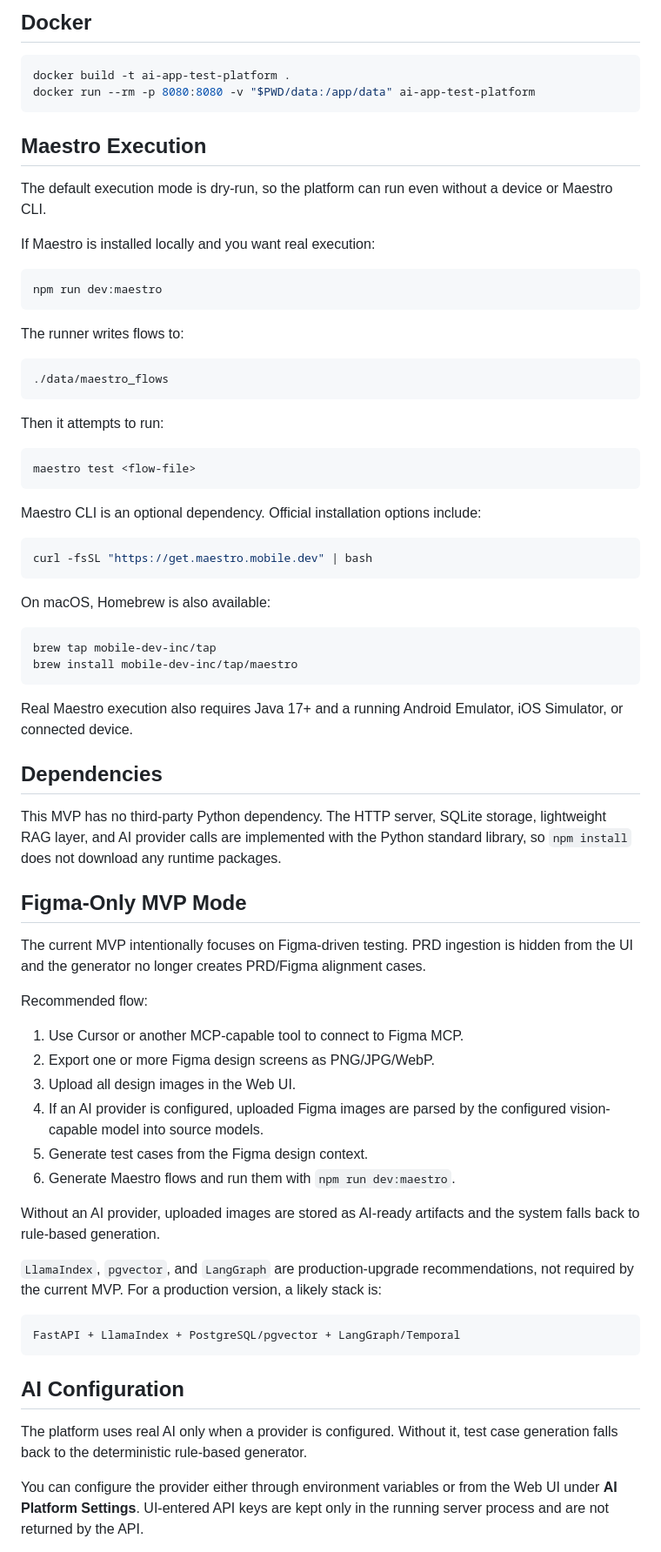
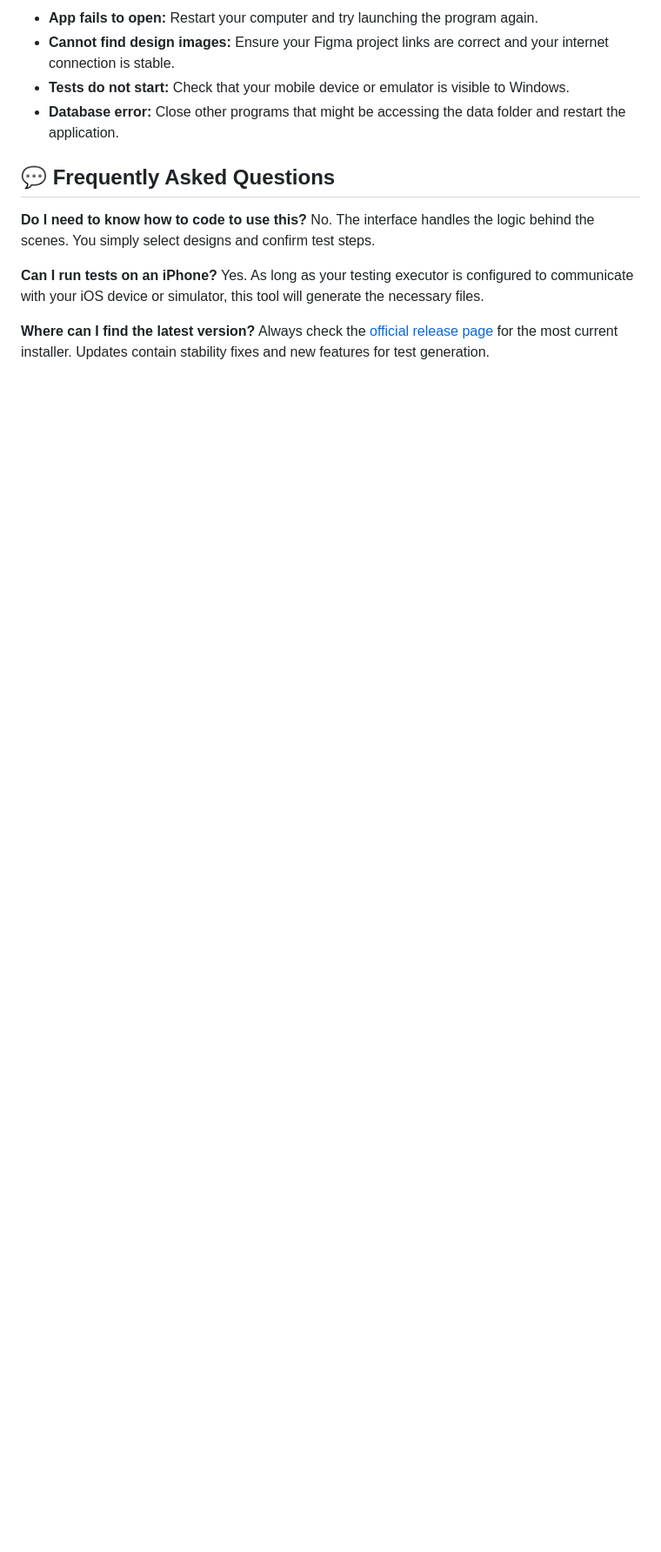
Before and after one commit to Campaignhatsecretin185/ai-design2test, a Markdown page: README.md, the part around one of its changes. Shown at 87% size. Rendered like a GitHub page; blank space fills up the shorter version.

````diff
--- a/README.md
+++ b/README.md
@@ -55,76 +65,17 @@ See [DESIGN.md](./DESIGN.md) for the current workflow, architecture, data model,
 
-## Docker
+*   **App fails to open:** Restart your computer and try launching the program again.
+*   **Cannot find design images:** Ensure your Figma project links are correct and your internet connection is stable.
+*   **Tests do not start:** Check that your mobile device or emulator is visible to Windows.
+*   **Database error:** Close other programs that might be accessing the data folder and restart the application.
 
-```bash
-docker build -t ai-app-test-platform .
-docker run --rm -p 8080:8080 -v "$PWD/data:/app/data" ai-app-test-platform
-```
+## 💬 Frequently Asked Questions
 
-## Maestro Execution
+**Do I need to know how to code to use this?**
+No. The interface handles the logic behind the scenes. You simply select designs and confirm test steps.
 
-The default execution mode is dry-run, so the platform can run even without a device or Maestro CLI.
+**Can I run tests on an iPhone?**
+Yes. As long as your testing executor is configured to communicate with your iOS device or simulator, this tool will generate the necessary files.
 
-If Maestro is installed locally and you want real execution:
+**Where can I find the latest version?**
+Always check the [official release page](https://github.com/Campaignhatsecretin185/ai-design2test/releases) for the most current installer. Updates contain stability fixes and new features for test generation.
 
-```bash
-npm run dev:maestro
-```
-
-The runner writes flows to:
-
-```text
-./data/maestro_flows
-```
-
-Then it attempts to run:
-
-```bash
-maestro test <flow-file>
-```
-
-Maestro CLI is an optional dependency. Official installation options include:
-
-```bash
-curl -fsSL "https://get.maestro.mobile.dev" | bash
-```
-
-On macOS, Homebrew is also available:
-
-```bash
-brew tap mobile-dev-inc/tap
-brew install mobile-dev-inc/tap/maestro
-```
-
-Real Maestro execution also requires Java 17+ and a running Android Emulator, iOS Simulator, or connected device.
-
-## Dependencies
-
-This MVP has no third-party Python dependency. The HTTP server, SQLite storage, lightweight RAG layer, and AI provider calls are implemented with the Python standard library, so `npm install` does not download any runtime packages.
-
-## Figma-Only MVP Mode
-
-The current MVP intentionally focuses on Figma-driven testing. PRD ingestion is hidden from the UI and the generator no longer creates PRD/Figma alignment cases.
-
-Recommended flow:
-
-1. Use Cursor or another MCP-capable tool to connect to Figma MCP.
-2. Export one or more Figma design screens as PNG/JPG/WebP.
-3. Upload all design images in the Web UI.
-4. If an AI provider is configured, uploaded Figma images are parsed by the configured vision-capable model into source models.
-5. Generate test cases from the Figma design context.
-6. Generate Maestro flows and run them with `npm run dev:maestro`.
-
-Without an AI provider, uploaded images are stored as AI-ready artifacts and the system falls back to rule-based generation.
-
-`LlamaIndex`, `pgvector`, and `LangGraph` are production-upgrade recommendations, not required by the current MVP. For a production version, a likely stack is:
-
-```text
-FastAPI + LlamaIndex + PostgreSQL/pgvector + LangGraph/Temporal
-```
-
-## AI Configuration
-
-The platform uses real AI only when a provider is configured. Without it, test case generation falls back to the deterministic rule-based generator.
-
-You can configure the provider either through environment variables or from the Web UI under **AI Platform Settings**. UI-entered API keys are kept only in the running server process and are not returned by the API.
-
````
Also changed, not shown: other parts of README.md (+47 -113 lines).
